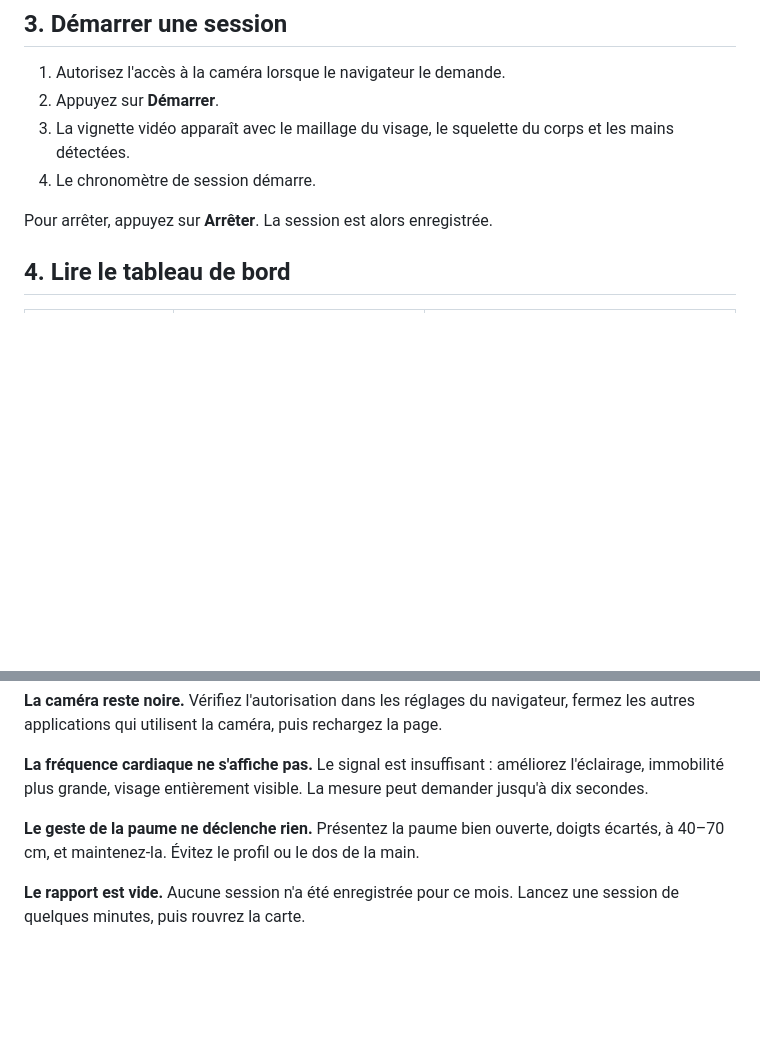
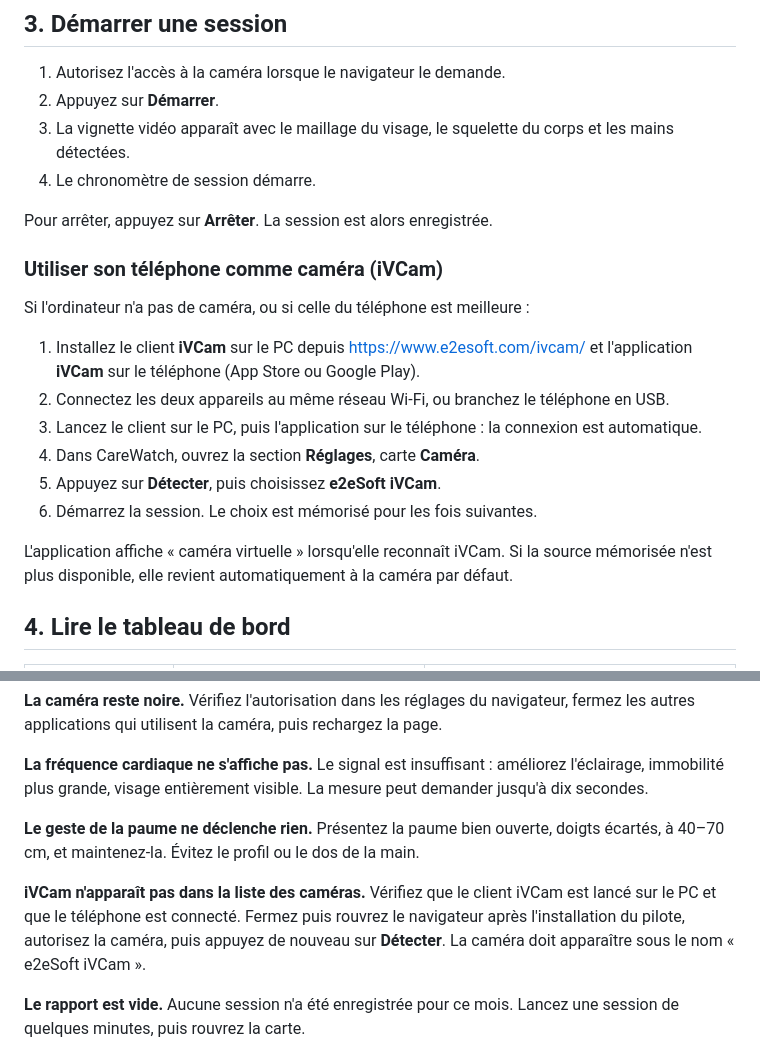
Before and after one commit to CortexLLMs/CareWatch, a Markdown page: docs/GUIDE_UTILISATEUR.md, 2 parts joined by grey strips. Rendered like a GitHub page; blank space fills up the shorter version.

```diff
--- a/docs/GUIDE_UTILISATEUR.md
+++ b/docs/GUIDE_UTILISATEUR.md
@@ -41,6 +41,25 @@ encore fiable.
 4. Le chronomètre de session démarre.
 
 Pour arrêter, appuyez sur **Arrêter**. La session est alors enregistrée.
+
+### Utiliser son téléphone comme caméra (iVCam)
+
+Si l'ordinateur n'a pas de caméra, ou si celle du téléphone est meilleure :
+
+1. Installez le client **iVCam** sur le PC depuis
+   https://www.e2esoft.com/ivcam/ et l'application **iVCam** sur le téléphone
+   (App Store ou Google Play).
+2. Connectez les deux appareils au même réseau Wi-Fi, ou branchez le
+   téléphone en USB.
+3. Lancez le client sur le PC, puis l'application sur le téléphone : la
+   connexion est automatique.
+4. Dans CareWatch, ouvrez la section **Réglages**, carte **Caméra**.
+5. Appuyez sur **Détecter**, puis choisissez **e2eSoft iVCam**.
+6. Démarrez la session. Le choix est mémorisé pour les fois suivantes.
+
+L'application affiche « caméra virtuelle » lorsqu'elle reconnaît iVCam. Si
+la source mémorisée n'est plus disponible, elle revient automatiquement à la
+caméra par défaut.
 
 ## 4. Lire le tableau de bord
 
@@ -134,6 +153,12 @@ La mesure peut demander jusqu'à dix secondes.
 doigts écartés, à 40–70 cm, et maintenez-la. Évitez le profil ou le dos de la
 main.
 
+**iVCam n'apparaît pas dans la liste des caméras.** Vérifiez que le client
+iVCam est lancé sur le PC et que le téléphone est connecté. Fermez puis
+rouvrez le navigateur après l'installation du pilote, autorisez la caméra,
+puis appuyez de nouveau sur **Détecter**. La caméra doit apparaître sous le
+nom « e2eSoft iVCam ».
+
 **Le rapport est vide.** Aucune session n'a été enregistrée pour ce mois.
 Lancez une session de quelques minutes, puis rouvrez la carte.
 
```
Also changed, not shown: README.md (+3 -0 lines), docs/GUIDE_INGENIEUR.md (+6 -0 lines).
